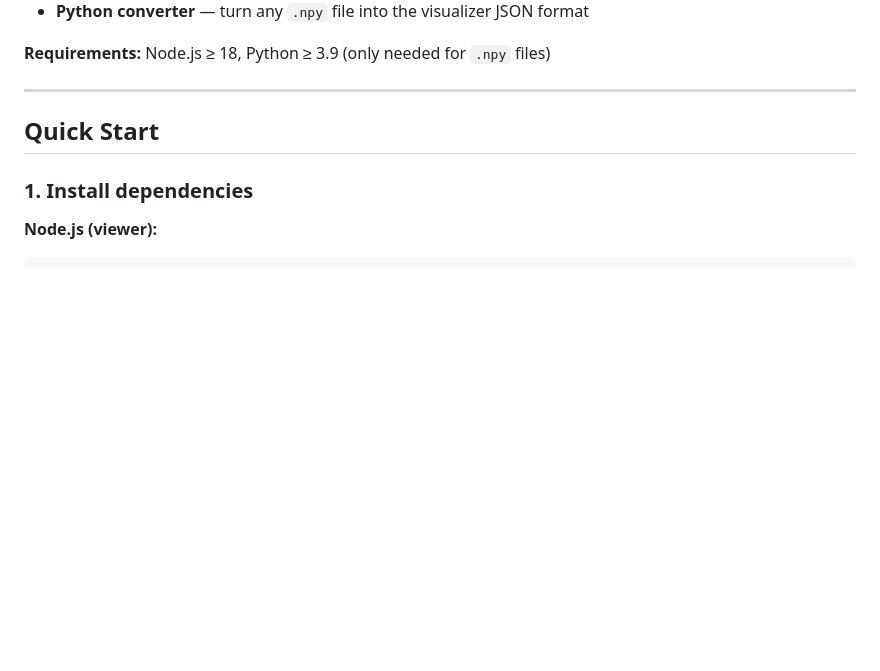
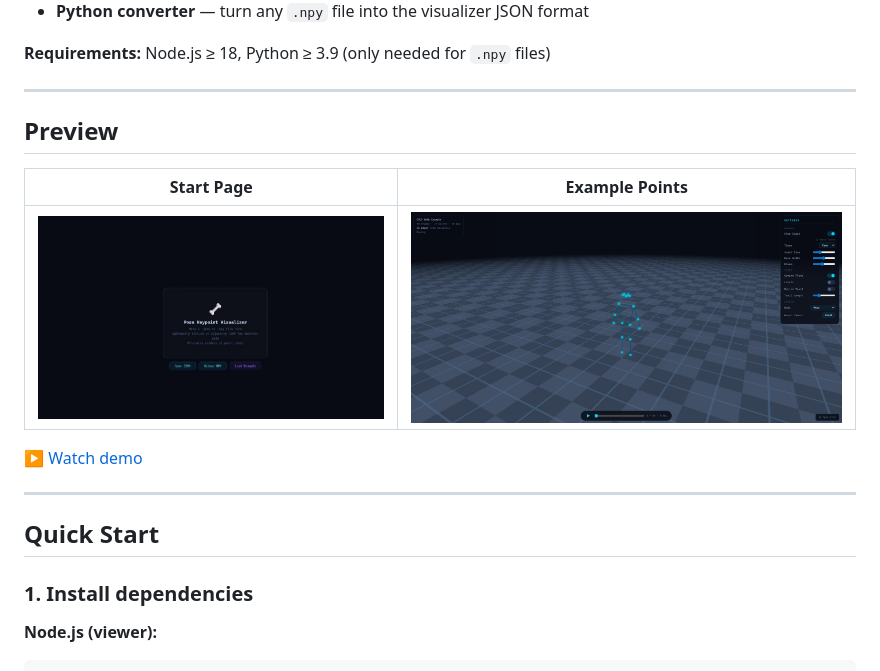
Before and after one commit to PraneetBala/pose-keypoint-visualizer, a Markdown page: README.md, the part around the change. Drawn GitHub-style; pictures changed too: docs/screenshot_example.jpg (added), docs/screenshot_start.jpg (added); blank space fills up the shorter version.

Commit message:
Add demo video and screenshots

```diff
--- a/README.md
+++ b/README.md
@@ -20,6 +20,16 @@ A visually rich 3D viewer for human and animal pose keypoints — built with Thr
 - **Python converter** — turn any `.npy` file into the visualizer JSON format
 
 **Requirements:** Node.js ≥ 18, Python ≥ 3.9 (only needed for `.npy` files)
+
+---
+
+## Preview
+
+| Start Page | Example Points |
+|---|---|
+| ![Start](docs/screenshot_start.jpg) | ![Example](docs/screenshot_example.jpg) |
+
+▶ [Watch demo](docs/demo.avi)
 
 ---
 
```
Also changed, not shown: 1 other file.
